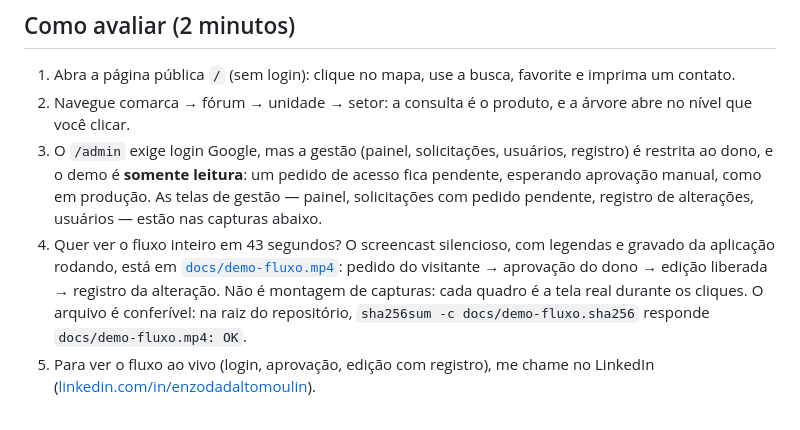
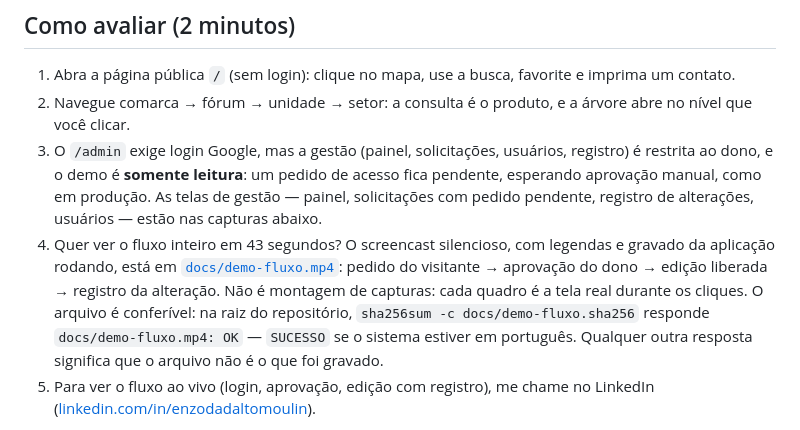
Before and after one commit to EnzoMoulin/diretorio-contatos-v2, a Markdown page: README.md, the part around the change. Drawn GitHub-style.

Commit message:
README: a saída de sha256sum -c muda com o idioma
O passo 4 prometia que o comando responde `docs/demo-fluxo.mp4: OK`; em sistema
em português a mesma linha sai como `SUCESSO`. Quem for conferir e visse outra
palavra podia achar que o hash não bateu, então o README passa a mostrar as duas
formas e diz o que significa qualquer outra resposta.

```diff
--- a/README.md
+++ b/README.md
@@ -225,7 +225,7 @@ Login com Google em produção precisa de um client OAuth tipo **Web**:
 1. Abra a página pública `/` (sem login): clique no mapa, use a busca, favorite e imprima um contato.
 2. Navegue comarca → fórum → unidade → setor: a consulta é o produto, e a árvore abre no nível que você clicar.
 3. O `/admin` exige login Google, mas a gestão (painel, solicitações, usuários, registro) é restrita ao dono, e o demo é **somente leitura**: um pedido de acesso fica pendente, esperando aprovação manual, como em produção. As telas de gestão — painel, solicitações com pedido pendente, registro de alterações, usuários — estão nas capturas abaixo.
-4. Quer ver o fluxo inteiro em 43 segundos? O screencast silencioso, com legendas e gravado da aplicação rodando, está em [`docs/demo-fluxo.mp4`](docs/demo-fluxo.mp4): pedido do visitante → aprovação do dono → edição liberada → registro da alteração. Não é montagem de capturas: cada quadro é a tela real durante os cliques. O arquivo é conferível: na raiz do repositório, `sha256sum -c docs/demo-fluxo.sha256` responde `docs/demo-fluxo.mp4: OK`.
+4. Quer ver o fluxo inteiro em 43 segundos? O screencast silencioso, com legendas e gravado da aplicação rodando, está em [`docs/demo-fluxo.mp4`](docs/demo-fluxo.mp4): pedido do visitante → aprovação do dono → edição liberada → registro da alteração. Não é montagem de capturas: cada quadro é a tela real durante os cliques. O arquivo é conferível: na raiz do repositório, `sha256sum -c docs/demo-fluxo.sha256` responde `docs/demo-fluxo.mp4: OK` — `SUCESSO` se o sistema estiver em português. Qualquer outra resposta significa que o arquivo não é o que foi gravado.
 5. Para ver o fluxo ao vivo (login, aprovação, edição com registro), me chame no LinkedIn ([linkedin.com/in/enzodadaltomoulin](https://linkedin.com/in/enzodadaltomoulin)).
 
 Privacidade: o demo guarda o e-mail e o nome da sua conta Google só enquanto o servidor estiver ativo; o banco é recriado do seed a cada boot limpo, então esses dados somem no reinício.
```
